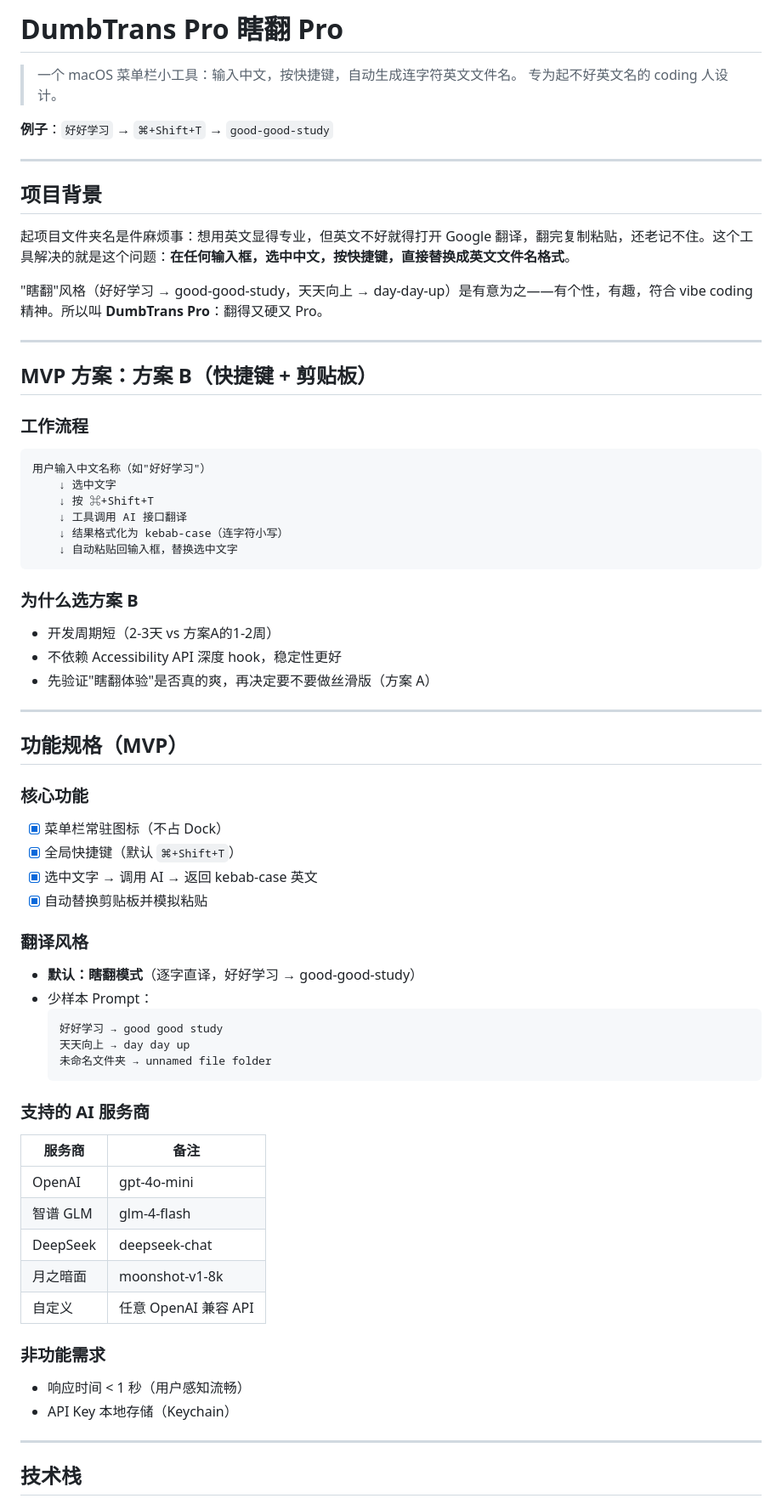
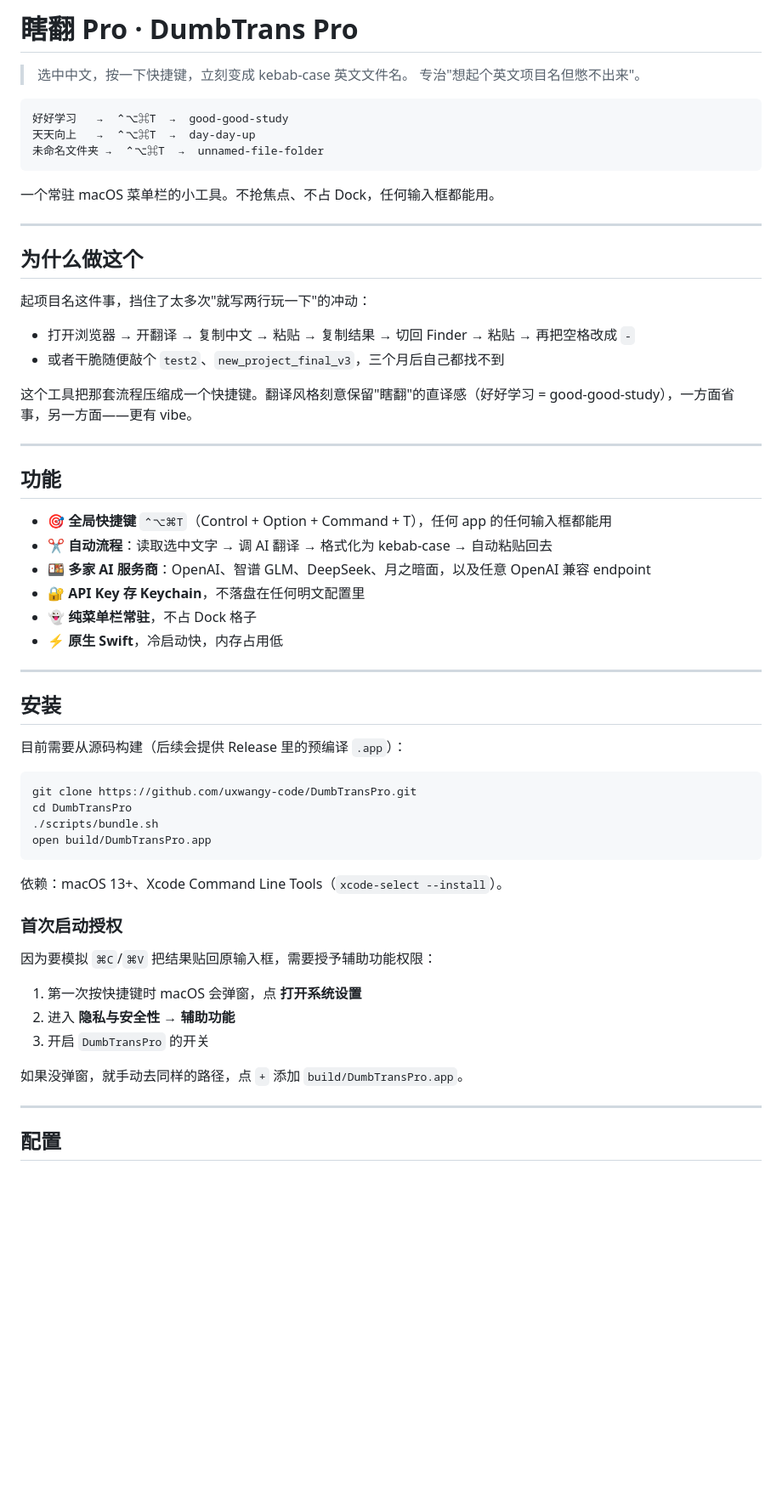
Before and after one commit to uxwangy-code/DumbTransPro, a Markdown page: README.md, the part around one of its changes. Shown at 85% size. Drawn GitHub-style; blank space fills up the shorter version.

Commit message:
docs: rewrite README for public audience

````diff
--- a/README.md
+++ b/README.md
@@ -1,72 +1,64 @@
-# DumbTrans Pro 瞎翻 Pro
+# 瞎翻 Pro · DumbTrans Pro
 
-> 一个 macOS 菜单栏小工具：输入中文，按快捷键，自动生成连字符英文文件名。
-> 专为起不好英文名的 coding 人设计。
+> 选中中文，按一下快捷键，立刻变成 kebab-case 英文文件名。
+> 专治"想起个英文项目名但憋不出来"。
 
-**例子**：`好好学习` → `⌘+Shift+T` → `good-good-study`
+```
+好好学习   →  ⌃⌥⌘T  →  good-good-study
+天天向上   →  ⌃⌥⌘T  →  day-day-up
+未命名文件夹 →  ⌃⌥⌘T  →  unnamed-file-folder
+```
+
+一个常驻 macOS 菜单栏的小工具。不抢焦点、不占 Dock，任何输入框都能用。
 
 ---
 
-## 项目背景
+## 为什么做这个
 
-起项目文件夹名是件麻烦事：想用英文显得专业，但英文不好就得打开 Google 翻译，翻完复制粘贴，还老记不住。这个工具解决的就是这个问题：**在任何输入框，选中中文，按快捷键，直接替换成英文文件名格式**。
+起项目名这件事，挡住了太多次"就写两行玩一下"的冲动：
 
-"瞎翻"风格（好好学习 → good-good-study，天天向上 → day-day-up）是有意为之——有个性，有趣，符合 vibe coding 精神。所以叫 **DumbTrans Pro**：翻得又硬又 Pro。
+- 打开浏览器 → 开翻译 → 复制中文 → 粘贴 → 复制结果 → 切回 Finder → 粘贴 → 再把空格改成 `-`
+- 或者干脆随便敲个 `test2`、`new_project_final_v3`，三个月后自己都找不到
+
+这个工具把那套流程压缩成一个快捷键。翻译风格刻意保留"瞎翻"的直译感（好好学习 = good-good-study），一方面省事，另一方面——更有 vibe。
 
 ---
 
-## MVP 方案：方案 B（快捷键 + 剪贴板）
+## 功能
 
-### 工作流程
-
-```
-用户输入中文名称（如"好好学习"）
-    ↓ 选中文字
-    ↓ 按 ⌘+Shift+T
-    ↓ 工具调用 AI 接口翻译
-    ↓ 结果格式化为 kebab-case（连字符小写）
-    ↓ 自动粘贴回输入框，替换选中文字
-```
-
-### 为什么选方案 B
-
-- 开发周期短（2-3天 vs 方案A的1-2周）
-- 不依赖 Accessibility API 深度 hook，稳定性更好
-- 先验证"瞎翻体验"是否真的爽，再决定要不要做丝滑版（方案 A）
+- 🎯 **全局快捷键** `⌃⌥⌘T`（Control + Option + Command + T），任何 app 的任何输入框都能用
+- ✂️ **自动流程**：读取选中文字 → 调 AI 翻译 → 格式化为 kebab-case → 自动粘贴回去
+- 🍱 **多家 AI 服务商**：OpenAI、智谱 GLM、DeepSeek、月之暗面，以及任意 OpenAI 兼容 endpoint
+- 🔐 **API Key 存 Keychain**，不落盘在任何明文配置里
+- 👻 **纯菜单栏常驻**，不占 Dock 格子
+- ⚡ **原生 Swift**，冷启动快，内存占用低
 
 ---
 
-## 功能规格（MVP）
+## 安装
 
-### 核心功能
-- [x] 菜单栏常驻图标（不占 Dock）
-- [x] 全局快捷键（默认 `⌘+Shift+T`）
-- [x] 选中文字 → 调用 AI → 返回 kebab-case 英文
-- [x] 自动替换剪贴板并模拟粘贴
+目前需要从源码构建（后续会提供 Release 里的预编译 `.app`）：
 
-### 翻译风格
-- **默认：瞎翻模式**（逐字直译，好好学习 → good-good-study）
-- 少样本 Prompt：
-  ```
-  好好学习 → good good study
-  天天向上 → day day up
-  未命名文件夹 → unnamed file folder
-  ```
+```bash
+git clone https://github.com/uxwangy-code/DumbTransPro.git
+cd DumbTransPro
+./scripts/bundle.sh
+open build/DumbTransPro.app
+```
 
-### 支持的 AI 服务商
-| 服务商 | 备注 |
-|------|------|
-| OpenAI | gpt-4o-mini |
-| 智谱 GLM | glm-4-flash |
-| DeepSeek | deepseek-chat |
-| 月之暗面 | moonshot-v1-8k |
-| 自定义 | 任意 OpenAI 兼容 API |
+依赖：macOS 13+、Xcode Command Line Tools（`xcode-select --install`）。
 
-### 非功能需求
-- 响应时间 < 1 秒（用户感知流畅）
-- API Key 本地存储（Keychain）
+### 首次启动授权
+
+因为要模拟 `⌘C`/`⌘V` 把结果贴回原输入框，需要授予辅助功能权限：
+
+1. 第一次按快捷键时 macOS 会弹窗，点 **打开系统设置**
+2. 进入 **隐私与安全性 → 辅助功能**
+3. 开启 `DumbTransPro` 的开关
+
+如果没弹窗，就手动去同样的路径，点 `+` 添加 `build/DumbTransPro.app`。
 
 ---
 
-## 技术栈
+## 配置
 
````
Also changed, not shown: other parts of README.md (+40 -47 lines).
